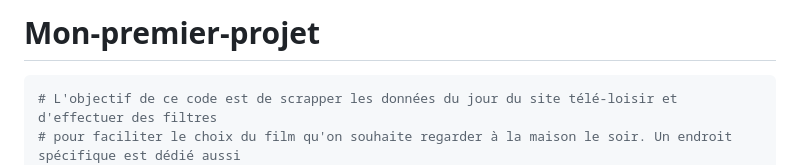
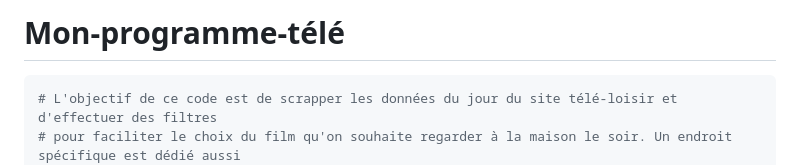
Before and after one commit to lennylepetit1/Mon-programme-tele, a Markdown page: README.md, the part around the change. GitHub-like rendering.

````diff
--- a/README.md
+++ b/README.md
@@ -1,4 +1,4 @@
-# Mon-premier-projet
+# Mon-programme-télé
 
 ```r
 # L'objectif de ce code est de scrapper les données du jour du site télé-loisir et d'effectuer des filtres
````
